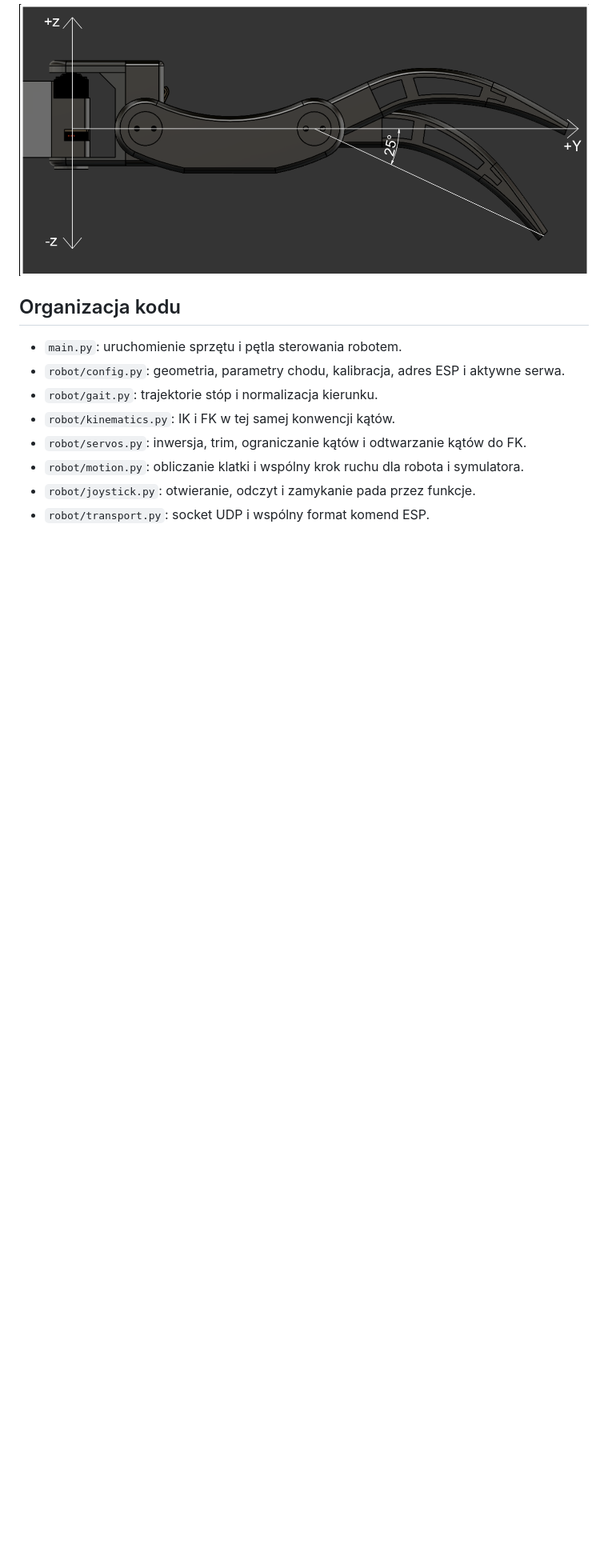
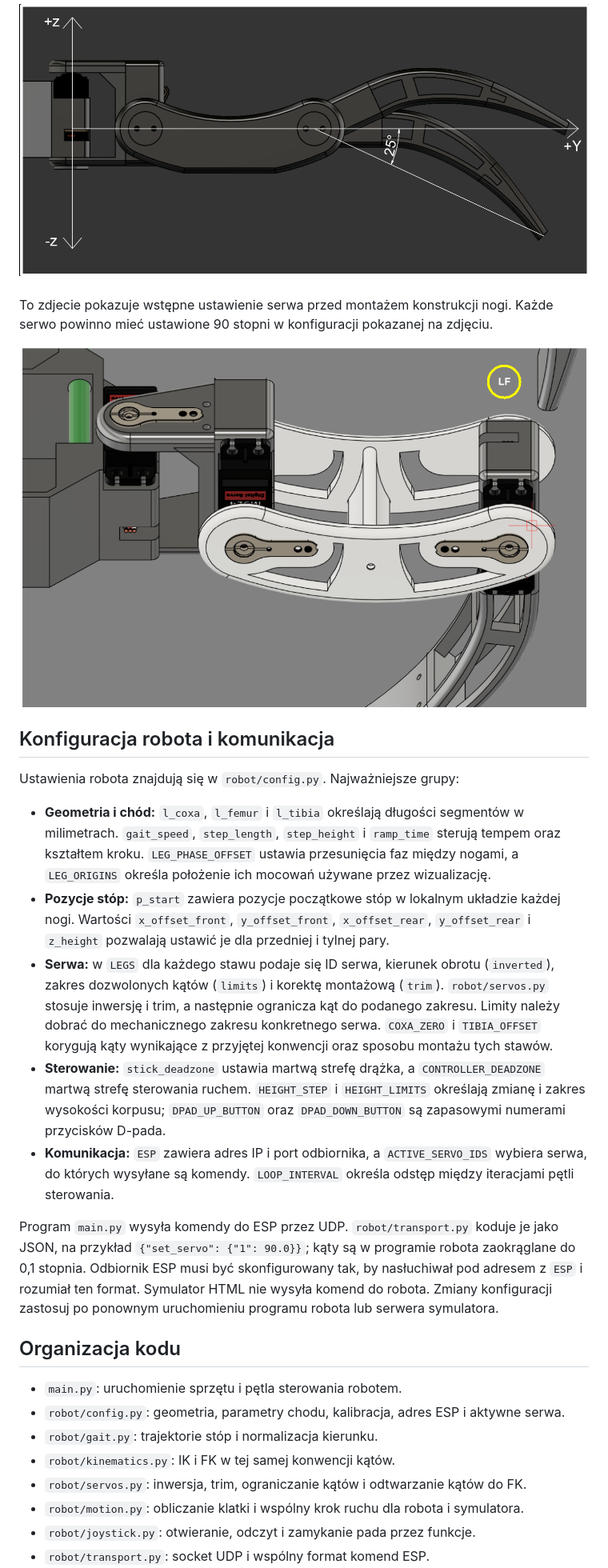
Before and after one commit to boryspimpek/Hexapod, a Markdown page: README.md, the part around the change printed below. Shown: that part at 80% size. Drawn GitHub-style; pictures changed too: media/mounting_angles.png (added); blank space fills up the shorter version.

```diff
--- a/README.md
+++ b/README.md
@@ -173,6 +165,45 @@ Coordinates and lengths are given in millimeters, and angles are returned in deg
 
 ![Tibia offset](<media/tibia_offset.png>)
 
+###
+
+To zdjecie pokazuje wstępne ustawienie serwa przed montażem konstrukcji nogi. Każde serwo powinno mieć ustawione 90 stopni w konfiguracji pokazanej na zdjęciu.
+
+![Mounting angels](<media/mounting_angles.png>)
+
+## Konfiguracja robota i komunikacja
+
+Ustawienia robota znajdują się w `robot/config.py`. Najważniejsze grupy:
+
+- **Geometria i chód:** `l_coxa`, `l_femur` i `l_tibia` określają długości
+	segmentów w milimetrach. `gait_speed`, `step_length`, `step_height` i
+	`ramp_time` sterują tempem oraz kształtem kroku. `LEG_PHASE_OFFSET` ustawia
+	przesunięcia faz między nogami, a `LEG_ORIGINS` określa położenie ich mocowań
+	używane przez wizualizację.
+- **Pozycje stóp:** `p_start` zawiera pozycje początkowe stóp w lokalnym układzie
+	każdej nogi. Wartości `x_offset_front`, `y_offset_front`, `x_offset_rear`,
+	`y_offset_rear` i `z_height` pozwalają ustawić je dla przedniej i tylnej pary.
+- **Serwa:** w `LEGS` dla każdego stawu podaje się ID serwa, kierunek obrotu
+	(`inverted`), zakres dozwolonych kątów (`limits`) i korektę montażową (`trim`).
+	`robot/servos.py` stosuje inwersję i trim, a następnie ogranicza kąt do podanego
+	zakresu. Limity należy dobrać do mechanicznego zakresu konkretnego serwa.
+	`COXA_ZERO` i `TIBIA_OFFSET` korygują kąty wynikające z przyjętej konwencji
+	oraz sposobu montażu tych stawów.
+- **Sterowanie:** `stick_deadzone` ustawia martwą strefę drążka, a
+	`CONTROLLER_DEADZONE` martwą strefę sterowania ruchem. `HEIGHT_STEP` i
+	`HEIGHT_LIMITS` określają zmianę i zakres wysokości korpusu; `DPAD_UP_BUTTON`
+	oraz `DPAD_DOWN_BUTTON` są zapasowymi numerami przycisków D-pada.
+- **Komunikacja:** `ESP` zawiera adres IP i port odbiornika, a
+	`ACTIVE_SERVO_IDS` wybiera serwa, do których wysyłane są komendy.
+	`LOOP_INTERVAL` określa odstęp między iteracjami pętli sterowania.
+
+Program `main.py` wysyła komendy do ESP przez UDP. `robot/transport.py` koduje
+je jako JSON, na przykład `{"set_servo": {"1": 90.0}}`; kąty są w programie
+robota zaokrąglane do 0,1 stopnia. Odbiornik ESP musi być skonfigurowany tak, by
+nasłuchiwał pod adresem z `ESP` i rozumiał ten format. Symulator HTML nie wysyła
+komend do robota. Zmiany konfiguracji zastosuj po ponownym uruchomieniu
+programu robota lub serwera symulatora.
+
 ## Organizacja kodu
 
 - `main.py`: uruchomienie sprzętu i pętla sterowania robotem.
```
Also changed, not shown: other parts of README.md (+3 -11 lines).
